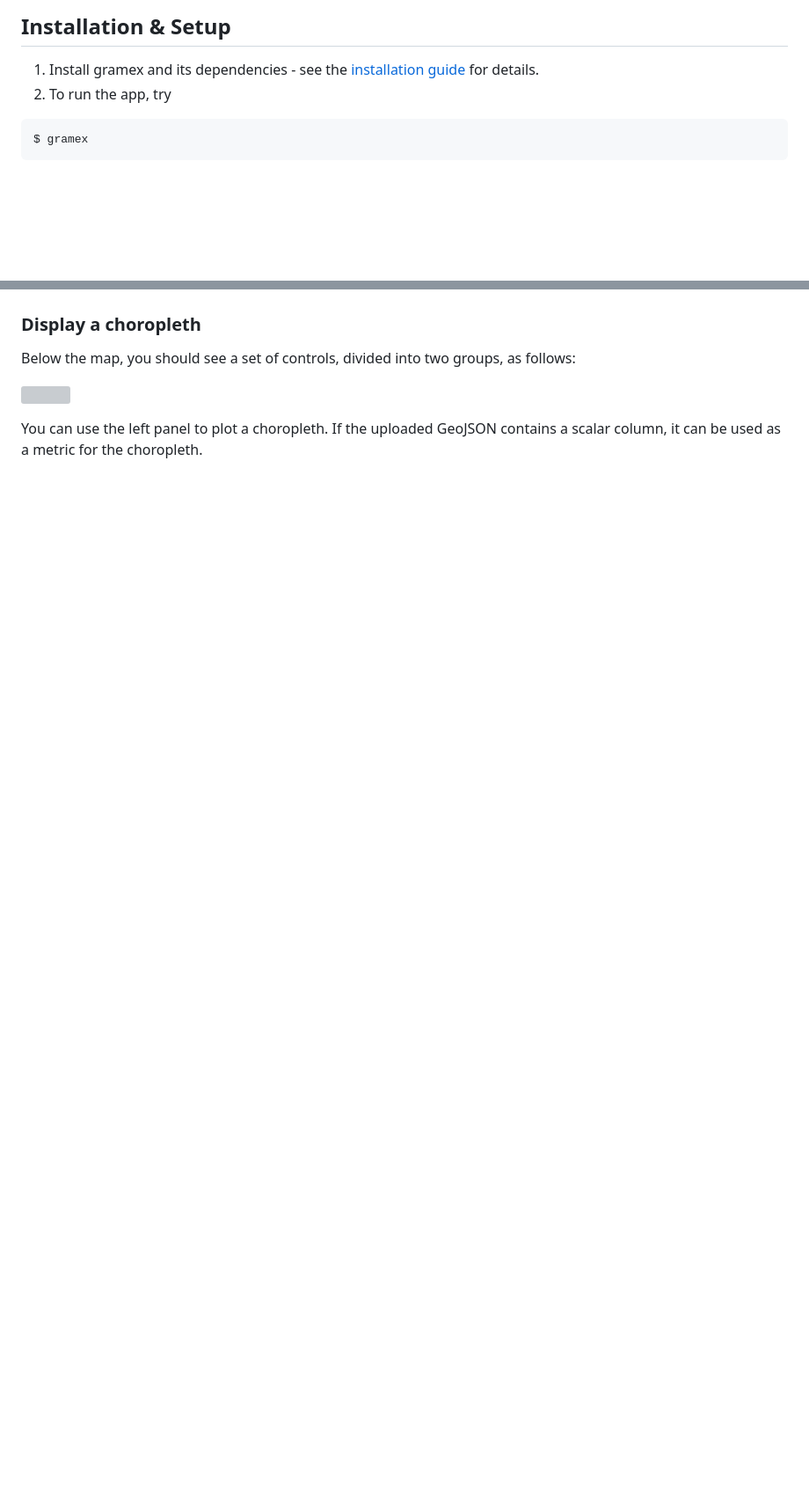
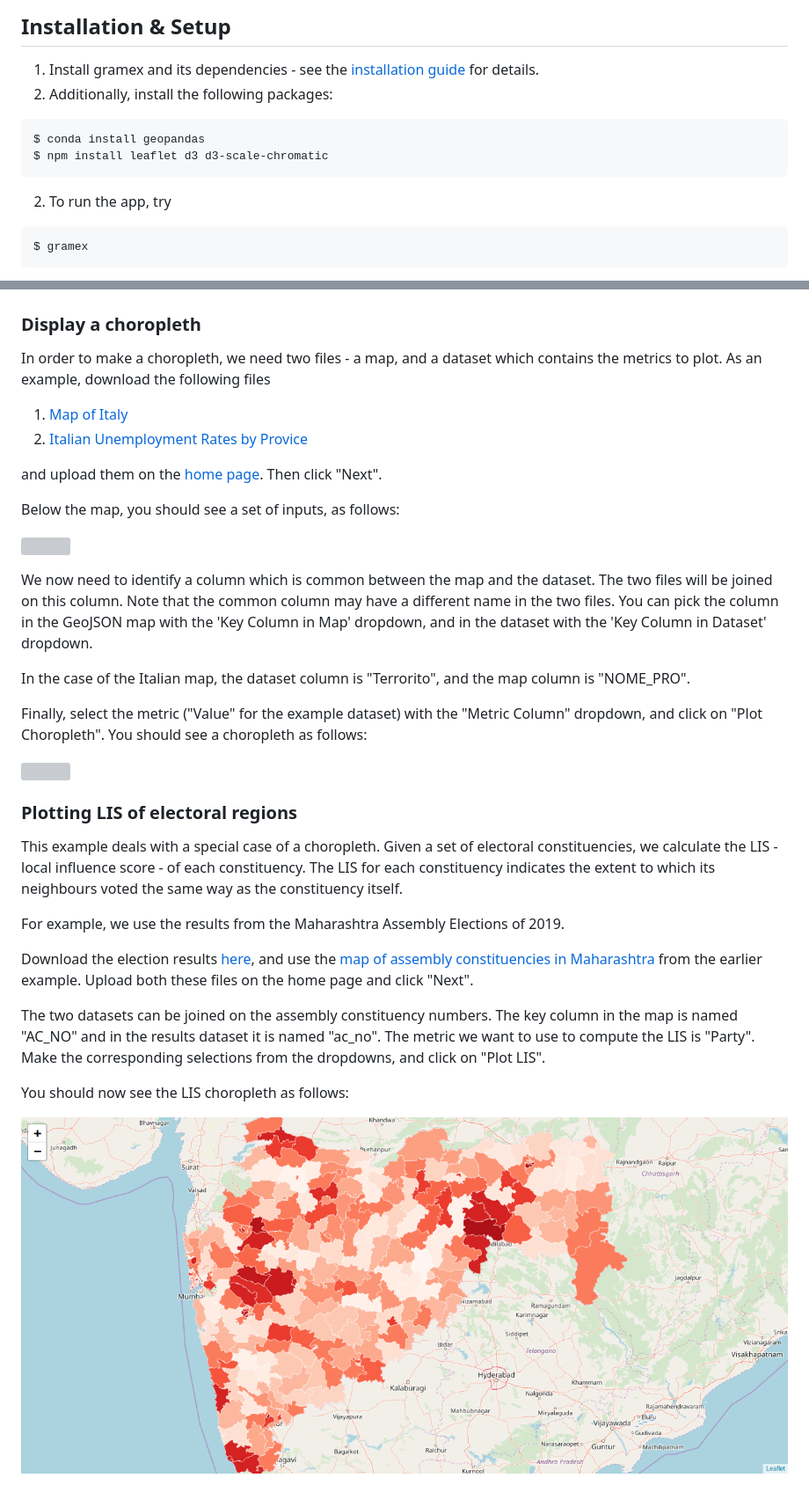
Before and after one commit to jaidevd/mapviewer-demo, a Markdown page: README.md, 2 parts joined by grey strips. Shown: that part at 88% size. Rendered like a GitHub page; pictures changed too: assets/lis.png (added); blank space fills up the shorter version; grey boxes are pictures that could not be loaded.

Commit message:
DOC: Gramex gallery

````diff
--- a/README.md
+++ b/README.md
@@ -6,6 +6,13 @@ Gramex's abstraction over [leaflet]() that creates common GIS visuals.
 ## Installation & Setup
 
 1. Install gramex and its dependencies - see the [installation guide](install.md) for details.
+2. Additionally, install the following packages:
+
+```bash
+$ conda install geopandas
+$ npm install leaflet d3 d3-scale-chromatic
+```
+
 2. To run the app, try
 
 ```bash
@@ -37,9 +44,46 @@ should produce the following maps respectively.
 
 ### Display a choropleth
 
-Below the map, you should see a set of controls, divided into two groups, as follows:
+In order to make a choropleth, we need two files -
+a map, and a dataset which contains the metrics to plot. As an example,
+download the following files
+
+1. [Map of Italy](https://cloud.gramener.com/f/15552c8553f343d8b1b7/?dl)
+2. [Italian Unemployment Rates by Provice](https://cloud.gramener.com/f/29a0ae5347e64e77a89f/?dl)
+
+and upload them on the [home page](http://localhost:9988). Then click "Next".
+
+Below the map, you should see a set of inputs, as follows:
 
 ![](assets/controls.png)
 
-You can use the left panel to plot a choropleth.
-If the uploaded GeoJSON contains a scalar column, it can be used as a metric for the choropleth.
+We now need to identify a column which is common between the map and the dataset.
+The two files will be joined on this column. Note that the common column may have a different name
+in the two files. You can pick the column in the GeoJSON map with the 'Key Column in Map' dropdown, and in the dataset with the 'Key Column in Dataset' dropdown.
+
+In the case of the Italian map, the dataset column is "Terrorito", and the map column is "NOME\_PRO".
+
+Finally, select the metric ("Value" for the example dataset) with the "Metric Column" dropdown,
+and click on "Plot Choropleth". You should see a choropleth as follows:
+
+![](assets/choropleth.png)
+
+### Plotting LIS of electoral regions
+
+This example deals with a special case of a choropleth. Given a set of electoral constituencies,
+we calculate the LIS - local influence score - of each constituency. The LIS for each constituency
+indicates the extent to which its neighbours voted the same way as the constituency itself.
+
+For example, we use the results from the Maharashtra Assembly Elections of 2019.
+
+Download the election results [here](https://cloud.gramener.com/f/a80919938bd448fb8f7e/?dl),
+and use the [map of assembly constituencies in Maharashtra](https://cloud.gramener.com/f/f29f705068e84fac8b69/?dl) from the earlier example. Upload both these files on the home page and click "Next".
+
+The two datasets can be joined on the assembly constituency numbers.
+The key column in the map is named "AC\_NO" and in the results dataset it is named "ac\_no".
+The metric we want to use to compute the LIS is "Party". Make the corresponding selections from
+the dropdowns, and click on "Plot LIS".
+
+You should now see the LIS choropleth as follows:
+
+![](assets/lis.png)
````
Also changed, not shown: assets/india.png (added), assets/india_pc.png (added), assets/italy.png (added), assets/maha_ac.png (added), 2 other files.
